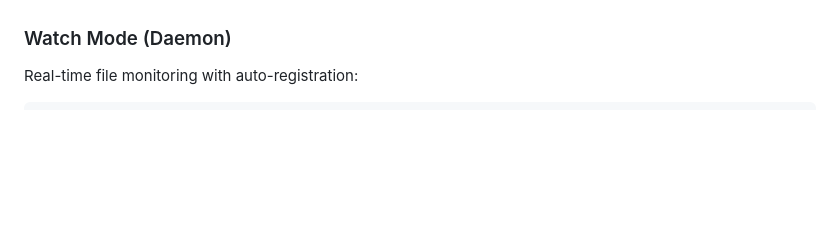
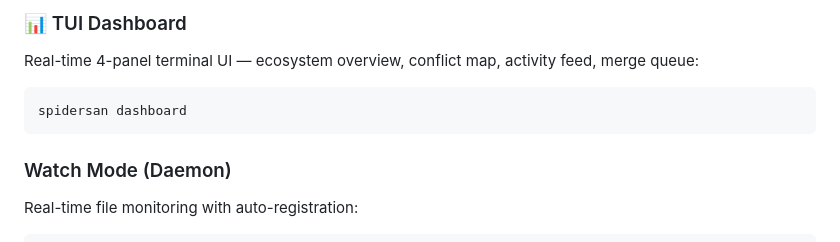
Before and after one commit to treebird7/spidersan-oss, a Markdown page: README.md, the part around one of its changes. Drawn GitHub-style; blank space fills up the shorter version.

````diff
--- a/README.md
+++ b/README.md
@@ -107,3 +153,10 @@ Advanced commands like `who-touched`, `monitor`, `lock`, `scan`, `triage`, and `
+### 📊 TUI Dashboard
+
+Real-time 4-panel terminal UI — ecosystem overview, conflict map, activity feed, merge queue:
+
+```bash
+spidersan dashboard
+```
 
 ### Watch Mode (Daemon)
 
````
Also changed, not shown: other parts of README.md (+51 -5 lines).
